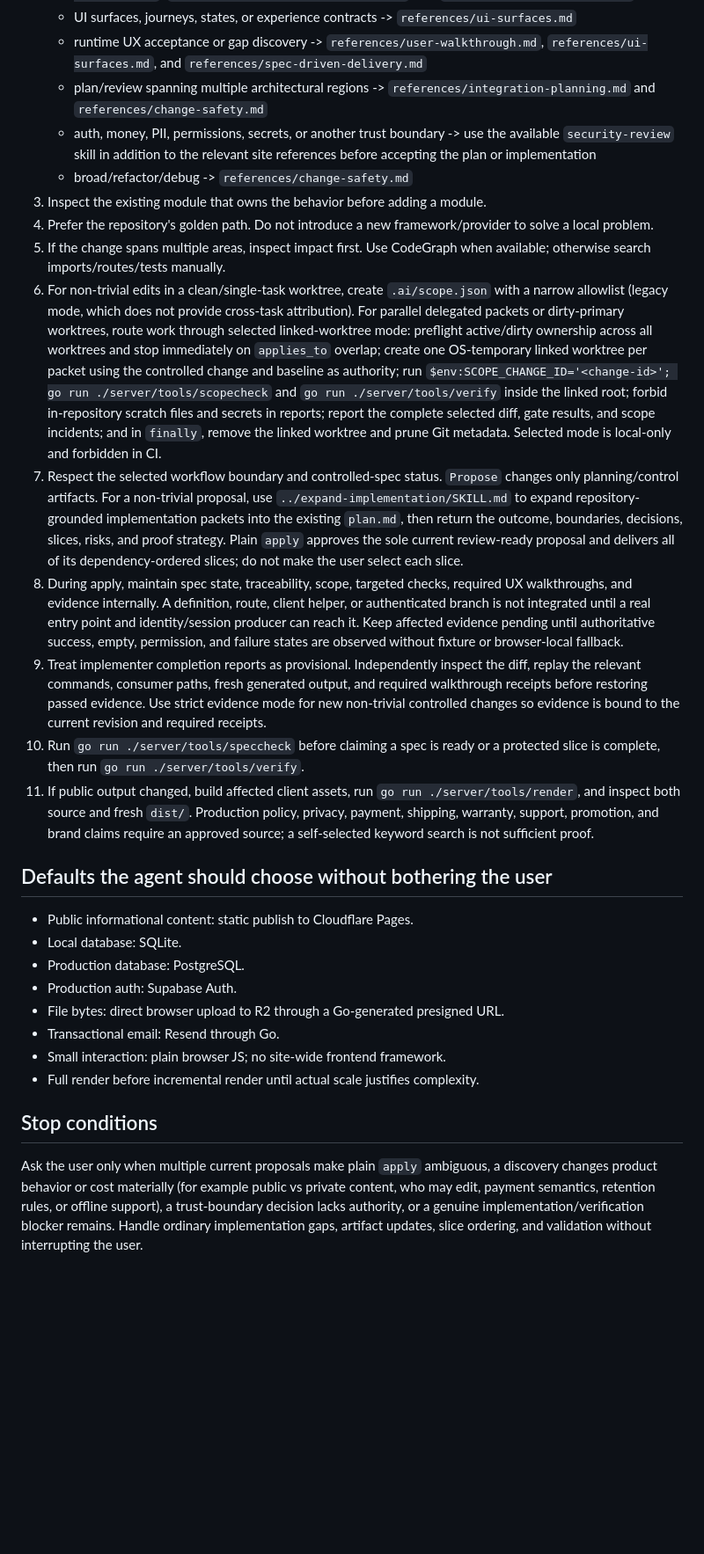
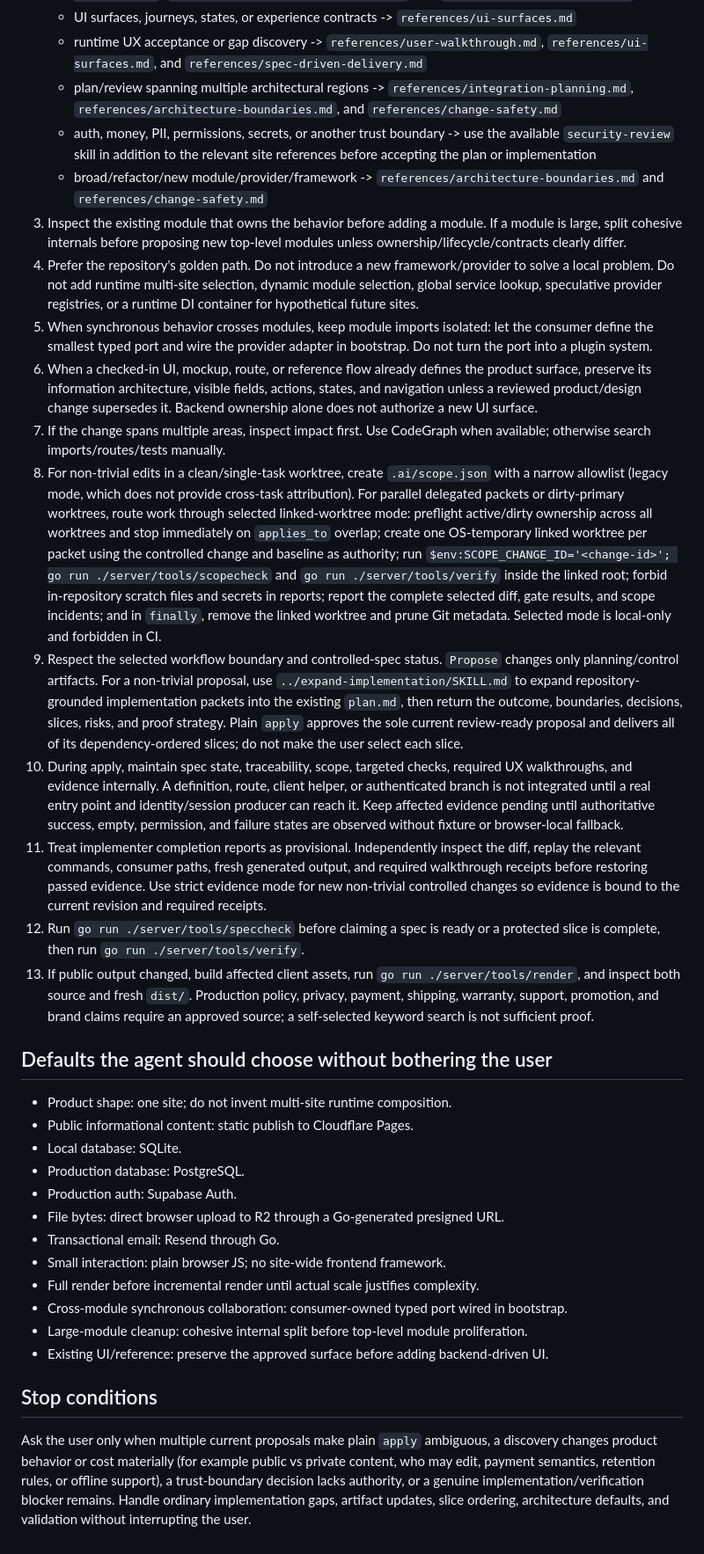
Before and after one commit to seeer-dev/agent-safe-site-starter, a Markdown page: skills/site/SKILL.md, the part around one of its changes. Shown at 88% size. Rendered like a GitHub page; blank space fills up the shorter version.

Commit message:
docs: harden site skill against speculative platformization

```diff
--- a/skills/site/SKILL.md
+++ b/skills/site/SKILL.md
@@ -27,21 +29,24 @@ Translate user intent into the smallest safe change in this starter.
    - proposal/application lifecycle or gaps discovered during implementation -> `references/delivery-lifecycle.md`, `references/spec-driven-delivery.md`, and `references/change-safety.md`
    - UI surfaces, journeys, states, or experience contracts -> `references/ui-surfaces.md`
    - runtime UX acceptance or gap discovery -> `references/user-walkthrough.md`, `references/ui-surfaces.md`, and `references/spec-driven-delivery.md`
-   - plan/review spanning multiple architectural regions -> `references/integration-planning.md` and `references/change-safety.md`
+   - plan/review spanning multiple architectural regions -> `references/integration-planning.md`, `references/architecture-boundaries.md`, and `references/change-safety.md`
    - auth, money, PII, permissions, secrets, or another trust boundary -> use the available `security-review` skill in addition to the relevant site references before accepting the plan or implementation
-   - broad/refactor/debug -> `references/change-safety.md`
-3. Inspect the existing module that owns the behavior before adding a module.
-4. Prefer the repository's golden path. Do not introduce a new framework/provider to solve a local problem.
-5. If the change spans multiple areas, inspect impact first. Use CodeGraph when available; otherwise search imports/routes/tests manually.
-6. For non-trivial edits in a clean/single-task worktree, create `.ai/scope.json` with a narrow allowlist (legacy mode, which does not provide cross-task attribution). For parallel delegated packets or dirty-primary worktrees, route work through selected linked-worktree mode: preflight active/dirty ownership across all worktrees and stop immediately on `applies_to` overlap; create one OS-temporary linked worktree per packet using the controlled change and baseline as authority; run `$env:SCOPE_CHANGE_ID='<change-id>'; go run ./server/tools/scopecheck` and `go run ./server/tools/verify` inside the linked root; forbid in-repository scratch files and secrets in reports; report the complete selected diff, gate results, and scope incidents; and in `finally`, remove the linked worktree and prune Git metadata. Selected mode is local-only and forbidden in CI.
-7. Respect the selected workflow boundary and controlled-spec status. `Propose` changes only planning/control artifacts. For a non-trivial proposal, use `../expand-implementation/SKILL.md` to expand repository-grounded implementation packets into the existing `plan.md`, then return the outcome, boundaries, decisions, slices, risks, and proof strategy. Plain `apply` approves the sole current review-ready proposal and delivers all of its dependency-ordered slices; do not make the user select each slice.
-8. During apply, maintain spec state, traceability, scope, targeted checks, required UX walkthroughs, and evidence internally. A definition, route, client helper, or authenticated branch is not integrated until a real entry point and identity/session producer can reach it. Keep affected evidence pending until authoritative success, empty, permission, and failure states are observed without fixture or browser-local fallback.
-9. Treat implementer completion reports as provisional. Independently inspect the diff, replay the relevant commands, consumer paths, fresh generated output, and required walkthrough receipts before restoring passed evidence. Use strict evidence mode for new non-trivial controlled changes so evidence is bound to the current revision and required receipts.
-10. Run `go run ./server/tools/speccheck` before claiming a spec is ready or a protected slice is complete, then run `go run ./server/tools/verify`.
-11. If public output changed, build affected client assets, run `go run ./server/tools/render`, and inspect both source and fresh `dist/`. Production policy, privacy, payment, shipping, warranty, support, promotion, and brand claims require an approved source; a self-selected keyword search is not sufficient proof.
+   - broad/refactor/new module/provider/framework -> `references/architecture-boundaries.md` and `references/change-safety.md`
+3. Inspect the existing module that owns the behavior before adding a module. If a module is large, split cohesive internals before proposing new top-level modules unless ownership/lifecycle/contracts clearly differ.
+4. Prefer the repository's golden path. Do not introduce a new framework/provider to solve a local problem. Do not add runtime multi-site selection, dynamic module selection, global service lookup, speculative provider registries, or a runtime DI container for hypothetical future sites.
+5. When synchronous behavior crosses modules, keep module imports isolated: let the consumer define the smallest typed port and wire the provider adapter in bootstrap. Do not turn the port into a plugin system.
+6. When a checked-in UI, mockup, route, or reference flow already defines the product surface, preserve its information architecture, visible fields, actions, states, and navigation unless a reviewed product/design change supersedes it. Backend ownership alone does not authorize a new UI surface.
+7. If the change spans multiple areas, inspect impact first. Use CodeGraph when available; otherwise search imports/routes/tests manually.
+8. For non-trivial edits in a clean/single-task worktree, create `.ai/scope.json` with a narrow allowlist (legacy mode, which does not provide cross-task attribution). For parallel delegated packets or dirty-primary worktrees, route work through selected linked-worktree mode: preflight active/dirty ownership across all worktrees and stop immediately on `applies_to` overlap; create one OS-temporary linked worktree per packet using the controlled change and baseline as authority; run `$env:SCOPE_CHANGE_ID='<change-id>'; go run ./server/tools/scopecheck` and `go run ./server/tools/verify` inside the linked root; forbid in-repository scratch files and secrets in reports; report the complete selected diff, gate results, and scope incidents; and in `finally`, remove the linked worktree and prune Git metadata. Selected mode is local-only and forbidden in CI.
+9. Respect the selected workflow boundary and controlled-spec status. `Propose` changes only planning/control artifacts. For a non-trivial proposal, use `../expand-implementation/SKILL.md` to expand repository-grounded implementation packets into the existing `plan.md`, then return the outcome, boundaries, decisions, slices, risks, and proof strategy. Plain `apply` approves the sole current review-ready proposal and delivers all of its dependency-ordered slices; do not make the user select each slice.
+10. During apply, maintain spec state, traceability, scope, targeted checks, required UX walkthroughs, and evidence internally. A definition, route, client helper, or authenticated branch is not integrated until a real entry point and identity/session producer can reach it. Keep affected evidence pending until authoritative success, empty, permission, and failure states are observed without fixture or browser-local fallback.
+11. Treat implementer completion reports as provisional. Independently inspect the diff, replay the relevant commands, consumer paths, fresh generated output, and required walkthrough receipts before restoring passed evidence. Use strict evidence mode for new non-trivial controlled changes so evidence is bound to the current revision and required receipts.
+12. Run `go run ./server/tools/speccheck` before claiming a spec is ready or a protected slice is complete, then run `go run ./server/tools/verify`.
+13. If public output changed, build affected client assets, run `go run ./server/tools/render`, and inspect both source and fresh `dist/`. Production policy, privacy, payment, shipping, warranty, support, promotion, and brand claims require an approved source; a self-selected keyword search is not sufficient proof.
 
 ## Defaults the agent should choose without bothering the user
 
+- Product shape: one site; do not invent multi-site runtime composition.
 - Public informational content: static publish to Cloudflare Pages.
 - Local database: SQLite.
 - Production database: PostgreSQL.
@@ -50,7 +55,10 @@ Translate user intent into the smallest safe change in this starter.
 - Transactional email: Resend through Go.
 - Small interaction: plain browser JS; no site-wide frontend framework.
 - Full render before incremental render until actual scale justifies complexity.
+- Cross-module synchronous collaboration: consumer-owned typed port wired in bootstrap.
+- Large-module cleanup: cohesive internal split before top-level module proliferation.
+- Existing UI/reference: preserve the approved surface before adding backend-driven UI.
 
 ## Stop conditions
 
-Ask the user only when multiple current proposals make plain `apply` ambiguous, a discovery changes product behavior or cost materially (for example public vs private content, who may edit, payment semantics, retention rules, or offline support), a trust-boundary decision lacks authority, or a genuine implementation/verification blocker remains. Handle ordinary implementation gaps, artifact updates, slice ordering, and validation without interrupting the user.
+Ask the user only when multiple current proposals make plain `apply` ambiguous, a discovery changes product behavior or cost materially (for example public vs private content, who may edit, payment semantics, retention rules, or offline support), a trust-boundary decision lacks authority, or a genuine implementation/verification blocker remains. Handle ordinary implementation gaps, artifact updates, slice ordering, architecture defaults, and validation without interrupting the user.
```
Also changed, not shown: other parts of skills/site/SKILL.md (+2 -0 lines).
